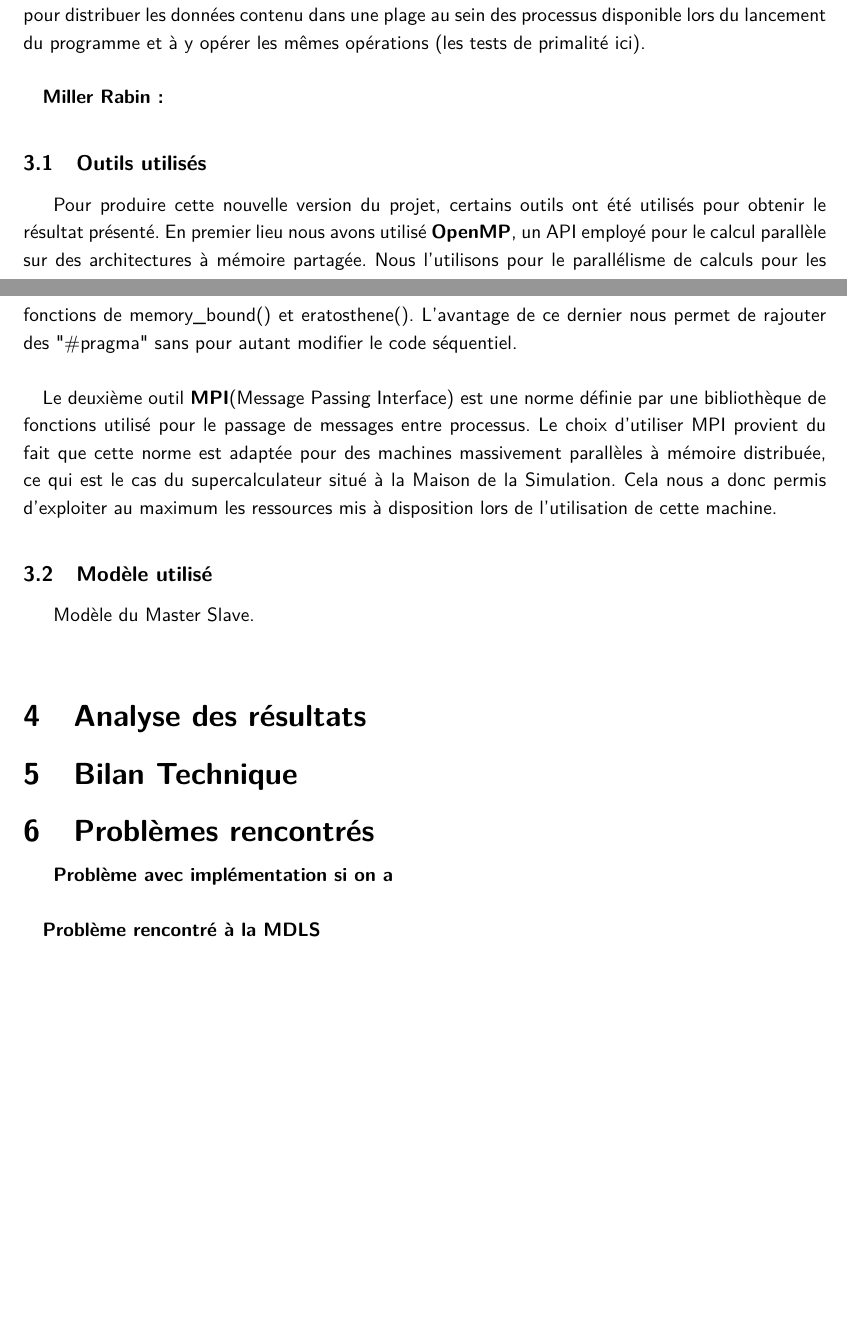
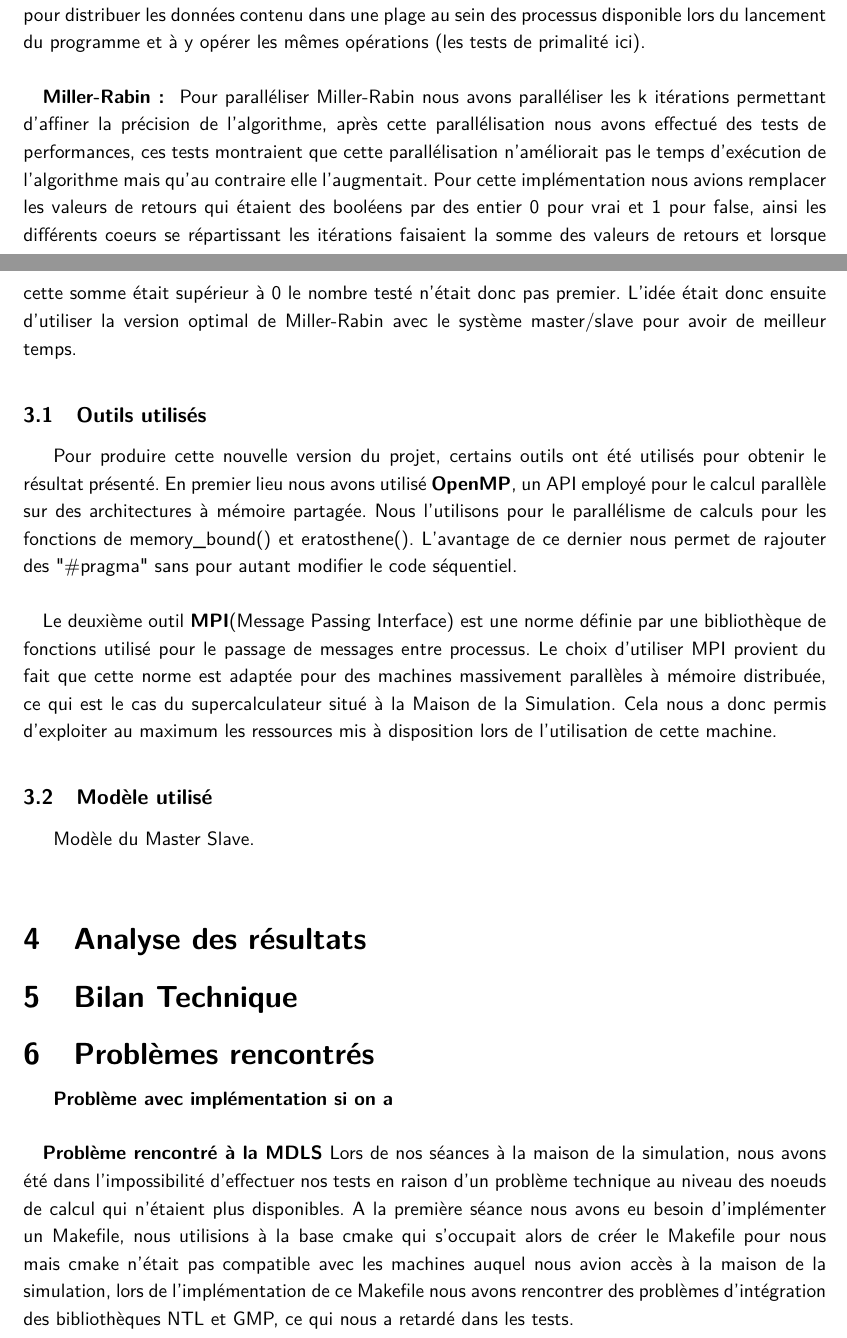
Before and after one commit to CHPS-M1-PRIME-NUMBERS/Prime_numbers, a LaTeX document (docs/Rapport_s2/Rapport_s2.tex): two parts of pages 4 and 5 of 6, joined at a grey line, cut so that both start at the same text, the shorter picture padded with empty space. Compiled offline with pdfLaTeX.

Commit message:
Ajout d'info sur la parallélisation de Miller-Rabin

```diff
--- a/docs/Rapport_s2/Rapport_s2.tex
+++ b/docs/Rapport_s2/Rapport_s2.tex
@@ -45,7 +45,8 @@ La seconde optimisation de cette fonction concerne la boucle interne. En effet d
 	\section{Parallélisation}
 	Après avoir optimisé notre code, nous nous sommes consacré à la parallélisation de celui-ci. Deux types de parallélismes nous ont été proposé par notre encadrant. Le premier étant le parallélisme de calculs dans le cas où le(s) test(s) implémenté(s) nous le permettait et le parallélisme de données pour distribuer les données contenu dans une plage au sein des processus disponible lors du lancement du programme et à y opérer les mêmes opérations (les tests de primalité ici).
 
-	\paragraph{} \textbf{Miller Rabin : }
+	\paragraph{} \textbf{Miller-Rabin : }
+	Pour paralléliser Miller-Rabin nous avons paralléliser les k itérations permettant d'affiner la précision de l'algorithme, après cette parallélisation nous avons effectué des tests de performances, ces tests montraient que cette parallélisation n'améliorait pas le temps d'exécution de l'algorithme mais qu'au contraire elle l'augmentait. Pour cette implémentation nous avions remplacer les valeurs de retours qui étaient des booléens par des entier 0 pour vrai et 1 pour false, ainsi les différents coeurs se répartissant les itérations faisaient la somme des valeurs de retours et lorsque cette somme était supérieur à 0 le nombre testé n'était donc pas premier. L'idée était donc ensuite d'utiliser la version optimal de Miller-Rabin avec le système master/slave pour avoir de meilleur temps.
 
 		\subsection{Outils utilisés}
 Pour produire cette nouvelle version du projet, certains outils ont été utilisés pour obtenir le résultat présenté. En premier lieu nous avons utilisé \textbf{OpenMP}, un API employé pour le calcul parallèle sur des architectures à mémoire partagée. Nous l'utilisons pour le parallélisme de calculs pour les fonctions de memory\_bound() et eratosthene(). L'avantage de ce dernier nous permet de rajouter des "\#pragma" sans pour autant modifier le code séquentiel.
@@ -61,9 +62,12 @@ Pour produire cette nouvelle version du projet, certains outils ont été utilis
 	\section{Bilan Technique}
 
 	\section{Problèmes rencontrés}
+%	Le tempérament de Jean-Didier
 
 	\textbf{Problème avec implémentation si on a}
 	\paragraph{} \textbf{Problème rencontré à la MDLS}
+	Lors de nos séances à la maison de la simulation, nous avons été dans l'impossibilité d'effectuer nos tests en raison d'un problème technique au niveau des noeuds de calcul qui n'étaient plus disponibles.
+	A la première séance nous avons eu besoin d'implémenter un Makefile, nous utilisions à la base cmake qui s'occupait alors de créer le Makefile pour nous mais cmake n'était pas compatible avec les machines auquel nous avion accès à la maison de la simulation, lors de l'implémentation de ce Makefile nous avons rencontrer des problèmes d'intégration des bibliothèques NTL et GMP, ce qui nous a retardé dans les tests.
 
 	\section{Organisation interne du groupe}
 	Pour débuter la deuxième période de ce projet, il nous fallait en premier lieu établir une nouvelle répartition du travail de groupe pour que le projet puisse avancer de façon efficace et de manière rapide. Le tableau ci-dessous va ainsi indiquer pour chaque membre du groupe la ou les fonctionnalités pour laquelle il a pu contribuer à l'élaboration: \\
```
Also changed, not shown: docs/Rapport_s2/Rapport_s2.tex (9 more changed lines).
